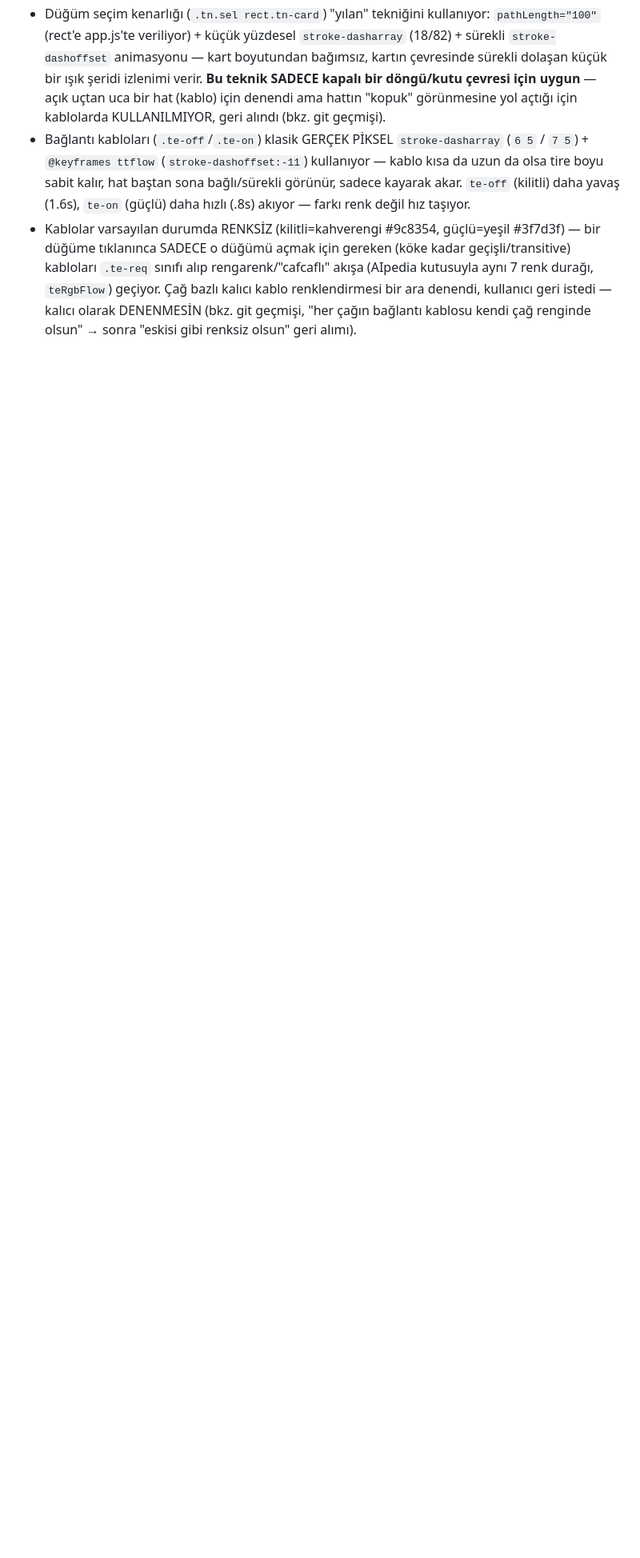
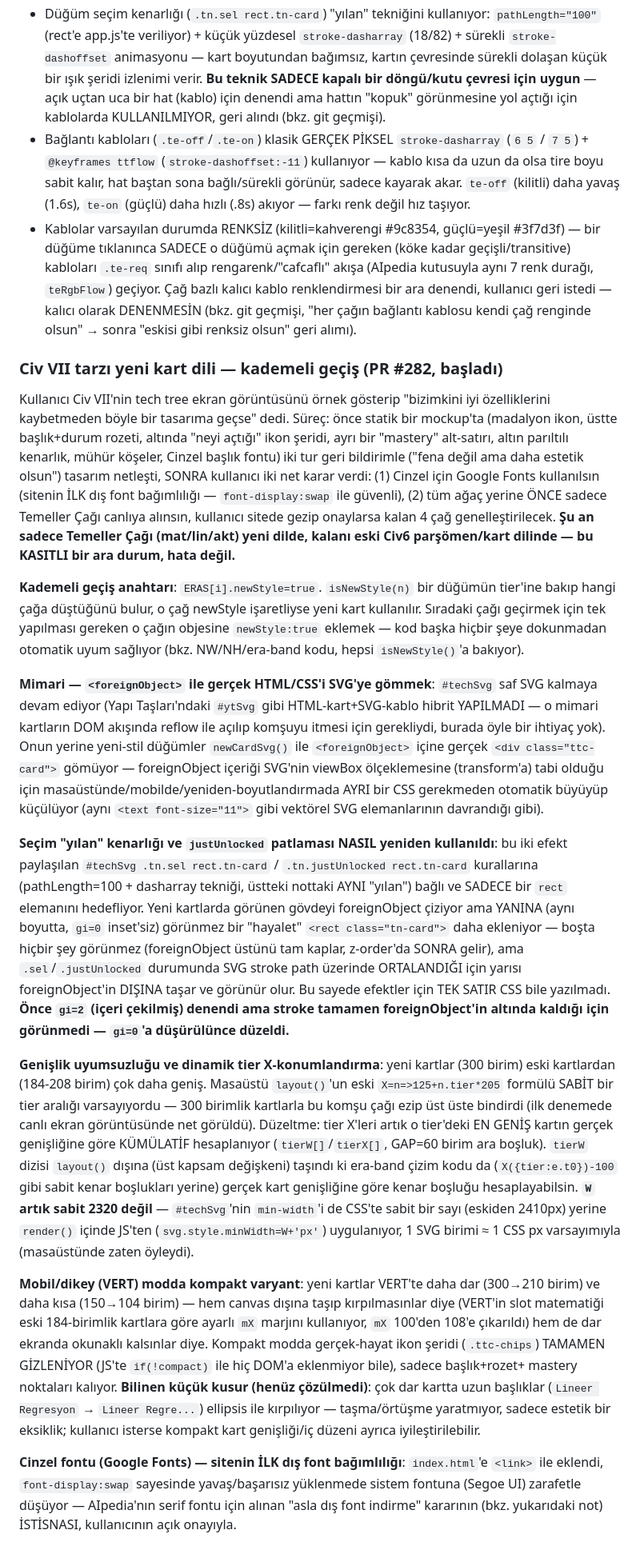
Before and after one commit to Erdem-239/ai_simulation, a Markdown page: CLAUDE.md, the part around the change. Shown at 80% size. GitHub-like rendering; blank space fills up the shorter version.

Commit message:
docs: Civ VII tarzı kart dilini (PR #282) CLAUDE.md'ye ekle (#283)
Kademeli geçiş anahtarı (ERAS[i].newStyle), foreignObject mimarisi,
seçim/patlama efektlerinin hayalet-rect ile yeniden kullanımı, dinamik
tier X-konumlandırma gerekçesi, VERT kompakt varyant ve Cinzel font
istisnası belgelendi. Bilinen küçük mobil kusur (başlık ellipsis) not
düşüldü.


Claude-Session: https://claude.ai/code/session_01S8bFCufjf4UVWqmUURKLAg

Co-authored-by: Claude <noreply@anthropic.com>

```diff
--- a/CLAUDE.md
+++ b/CLAUDE.md
@@ -399,3 +399,84 @@ Kullanıcı bunu istediğinde konuşulacak.
   denendi, kullanıcı geri istedi — kalıcı olarak DENENMESİN (bkz. git
   geçmişi, "her çağın bağlantı kablosu kendi çağ renginde olsun" → sonra
   "eskisi gibi renksiz olsun" geri alımı).
+
+### Civ VII tarzı yeni kart dili — kademeli geçiş (PR #282, başladı)
+
+Kullanıcı Civ VII'nin tech tree ekran görüntüsünü örnek gösterip "bizimkini
+iyi özelliklerini kaybetmeden böyle bir tasarıma geçse" dedi. Süreç:
+önce statik bir mockup'ta (madalyon ikon, üstte başlık+durum rozeti,
+altında "neyi açtığı" ikon şeridi, ayrı bir "mastery" alt-satırı, altın
+parıltılı kenarlık, mühür köşeler, Cinzel başlık fontu) iki tur geri
+bildirimle ("fena değil ama daha estetik olsun") tasarım netleşti, SONRA
+kullanıcı iki net karar verdi: (1) Cinzel için Google Fonts kullanılsın
+(sitenin İLK dış font bağımlılığı — `font-display:swap` ile güvenli), (2)
+tüm ağaç yerine ÖNCE sadece Temeller Çağı canlıya alınsın, kullanıcı
+sitede gezip onaylarsa kalan 4 çağ genelleştirilecek. **Şu an sadece
+Temeller Çağı (mat/lin/akt) yeni dilde, kalanı eski Civ6 parşömen/kart
+dilinde — bu KASITLI bir ara durum, hata değil.**
+
+**Kademeli geçiş anahtarı**: `ERAS[i].newStyle=true`. `isNewStyle(n)`
+bir düğümün tier'ine bakıp hangi çağa düştüğünü bulur, o çağ newStyle
+işaretliyse yeni kart kullanılır. Sıradaki çağı geçirmek için tek
+yapılması gereken o çağın objesine `newStyle:true` eklemek — kod başka
+hiçbir şeye dokunmadan otomatik uyum sağlıyor (bkz. NW/NH/era-band
+kodu, hepsi `isNewStyle()`'a bakıyor).
+
+**Mimari — `<foreignObject>` ile gerçek HTML/CSS'i SVG'ye gömmek**:
+`#techSvg` saf SVG kalmaya devam ediyor (Yapı Taşları'ndaki `#ytSvg`
+gibi HTML-kart+SVG-kablo hibrit YAPILMADI — o mimari kartların DOM
+akışında reflow ile açılıp komşuyu itmesi için gerekliydi, burada öyle
+bir ihtiyaç yok). Onun yerine yeni-stil düğümler `newCardSvg()` ile
+`<foreignObject>` içine gerçek `<div class="ttc-card">` gömüyor —
+foreignObject içeriği SVG'nin viewBox ölçeklemesine (transform'a) tabi
+olduğu için masaüstünde/mobilde/yeniden-boyutlandırmada AYRI bir CSS
+gerekmeden otomatik büyüyüp küçülüyor (aynı `<text font-size="11">`
+gibi vektörel SVG elemanlarının davrandığı gibi).
+
+**Seçim "yılan" kenarlığı ve `justUnlocked` patlaması NASIL yeniden
+kullanıldı**: bu iki efekt paylaşılan `#techSvg .tn.sel rect.tn-card` /
+`.tn.justUnlocked rect.tn-card` kurallarına (pathLength=100 + dasharray
+tekniği, üstteki nottaki AYNI "yılan") bağlı ve SADECE bir `rect`
+elemanını hedefliyor. Yeni kartlarda görünen gövdeyi foreignObject
+çiziyor ama YANINA (aynı boyutta, `gi=0` inset'siz) görünmez bir
+"hayalet" `<rect class="tn-card">` daha ekleniyor — boşta hiçbir şey
+görünmez (foreignObject üstünü tam kaplar, z-order'da SONRA gelir),
+ama `.sel`/`.justUnlocked` durumunda SVG stroke path üzerinde
+ORTALANDIĞI için yarısı foreignObject'in DIŞINA taşar ve görünür olur.
+Bu sayede efektler için TEK SATIR CSS bile yazılmadı. **Önce `gi=2`
+(içeri çekilmiş) denendi ama stroke tamamen foreignObject'in altında
+kaldığı için görünmedi — `gi=0`'a düşürülünce düzeldi.**
+
+**Genişlik uyumsuzluğu ve dinamik tier X-konumlandırma**: yeni kartlar
+(300 birim) eski kartlardan (184-208 birim) çok daha geniş. Masaüstü
+`layout()`'un eski `X=n=>125+n.tier*205` formülü SABİT bir tier
+aralığı varsayıyordu — 300 birimlik kartlarla bu komşu çağı ezip
+üst üste bindirdi (ilk denemede canlı ekran görüntüsünde net görüldü).
+Düzeltme: tier X'leri artık o tier'deki EN GENİŞ kartın gerçek
+genişliğine göre KÜMÜLATİF hesaplanıyor (`tierW[]`/`tierX[]`, GAP=60
+birim ara boşluk). `tierW` dizisi `layout()` dışına (üst kapsam
+değişkeni) taşındı ki era-band çizim kodu da (`X({tier:e.t0})-100`
+gibi sabit kenar boşlukları yerine) gerçek kart genişliğine göre kenar
+boşluğu hesaplayabilsin. **`W` artık sabit 2320 değil** — `#techSvg`'nin
+`min-width`'i de CSS'te sabit bir sayı (eskiden 2410px) yerine
+`render()` içinde JS'ten (`svg.style.minWidth=W+'px'`) uygulanıyor,
+1 SVG birimi ≈ 1 CSS px varsayımıyla (masaüstünde zaten öyleydi).
+
+**Mobil/dikey (VERT) modda kompakt varyant**: yeni kartlar VERT'te daha
+dar (300→210 birim) ve daha kısa (150→104 birim) — hem canvas dışına
+taşıp kırpılmasınlar diye (VERT'in slot matematiği eski 184-birimlik
+kartlara göre ayarlı `mX` marjını kullanıyor, `mX` 100'den 108'e
+çıkarıldı) hem de dar ekranda okunaklı kalsınlar diye. Kompakt modda
+gerçek-hayat ikon şeridi (`.ttc-chips`) TAMAMEN GİZLENİYOR (JS'te
+`if(!compact)` ile hiç DOM'a eklenmiyor bile), sadece başlık+rozet+
+mastery noktaları kalıyor. **Bilinen küçük kusur (henüz çözülmedi)**:
+çok dar kartta uzun başlıklar (`Lineer Regresyon` → `Lineer Regre...`)
+ellipsis ile kırpılıyor — taşma/örtüşme yaratmıyor, sadece estetik bir
+eksiklik; kullanıcı isterse kompakt kart genişliği/iç düzeni ayrıca
+iyileştirilebilir.
+
+**Cinzel fontu (Google Fonts) — sitenin İLK dış font bağımlılığı**:
+`index.html`'e `<link>` ile eklendi, `font-display:swap` sayesinde
+yavaş/başarısız yüklenmede sistem fontuna (Segoe UI) zarafetle düşüyor
+— AIpedia'nın serif fontu için alınan "asla dış font indirme" kararının
+(bkz. yukarıdaki not) İSTİSNASI, kullanıcının açık onayıyla.
```
